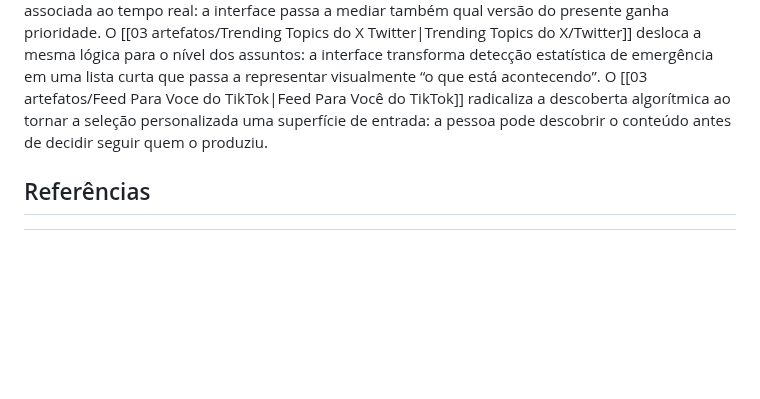
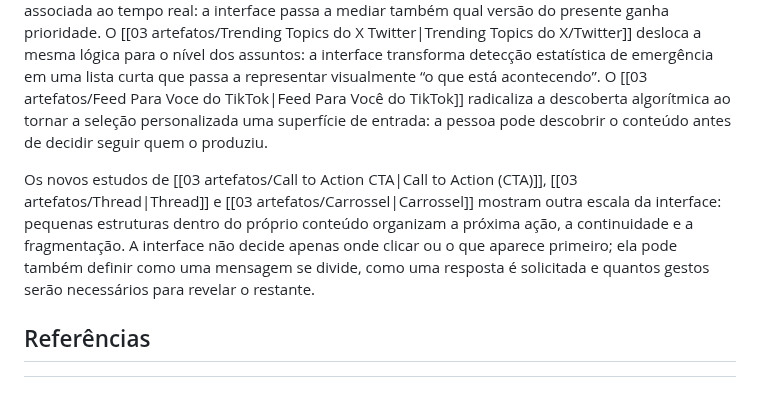
Before and after one commit to leorruas/arqueologia, a Markdown page: 00 tipos de design/Design de Interface.md, the part around the change. Rendered like a GitHub page; blank space fills up the shorter version.

Commit message:
Integra 00 tipos de design/Design de Interface.md

```diff
--- a/00 tipos de design/Design de Interface.md
+++ b/00 tipos de design/Design de Interface.md
@@ -101,6 +101,8 @@ Para interfaces gestuais, [[03 artefatos/Pinch to Zoom|Pinch to Zoom]], [[03 art
 
 O [[03 artefatos/Feed algoritmico do Instagram|Feed algorítmico do Instagram]] acrescenta um caso em que uma decisão decisiva de interface quase desaparece da superfície: a ordem. O usuário continua vendo posts, mas a infraestrutura decide quais candidatos entram primeiro no campo perceptivo, mostrando que interface também pode ser a política invisível que organiza aquilo que se torna encontrável. O [[03 artefatos/Feed algoritmico do X Twitter|Feed algorítmico do X/Twitter]] tensiona ainda mais essa decisão ao aplicar relevância predita a uma plataforma historicamente associada ao tempo real: a interface passa a mediar também qual versão do presente ganha prioridade. O [[03 artefatos/Trending Topics do X Twitter|Trending Topics do X/Twitter]] desloca a mesma lógica para o nível dos assuntos: a interface transforma detecção estatística de emergência em uma lista curta que passa a representar visualmente “o que está acontecendo”. O [[03 artefatos/Feed Para Voce do TikTok|Feed Para Você do TikTok]] radicaliza a descoberta algorítmica ao tornar a seleção personalizada uma superfície de entrada: a pessoa pode descobrir o conteúdo antes de decidir seguir quem o produziu.
 
+Os novos estudos de [[03 artefatos/Call to Action CTA|Call to Action (CTA)]], [[03 artefatos/Thread|Thread]] e [[03 artefatos/Carrossel|Carrossel]] mostram outra escala da interface: pequenas estruturas dentro do próprio conteúdo organizam a próxima ação, a continuidade e a fragmentação. A interface não decide apenas onde clicar ou o que aparece primeiro; ela pode também definir como uma mensagem se divide, como uma resposta é solicitada e quantos gestos serão necessários para revelar o restante.
+
 ## Referências
 
 [^1]: Computer History Museum. “1968 | Timeline of Computer History” e perfil de Douglas Engelbart. As fontes documentam a demonstração do NLS em 1968 e seu conjunto de técnicas de interação, colaboração e hipertexto. https://www.computerhistory.org/timeline/1968/ ; https://computerhistory.org/profile/doug-engelbart/
```
